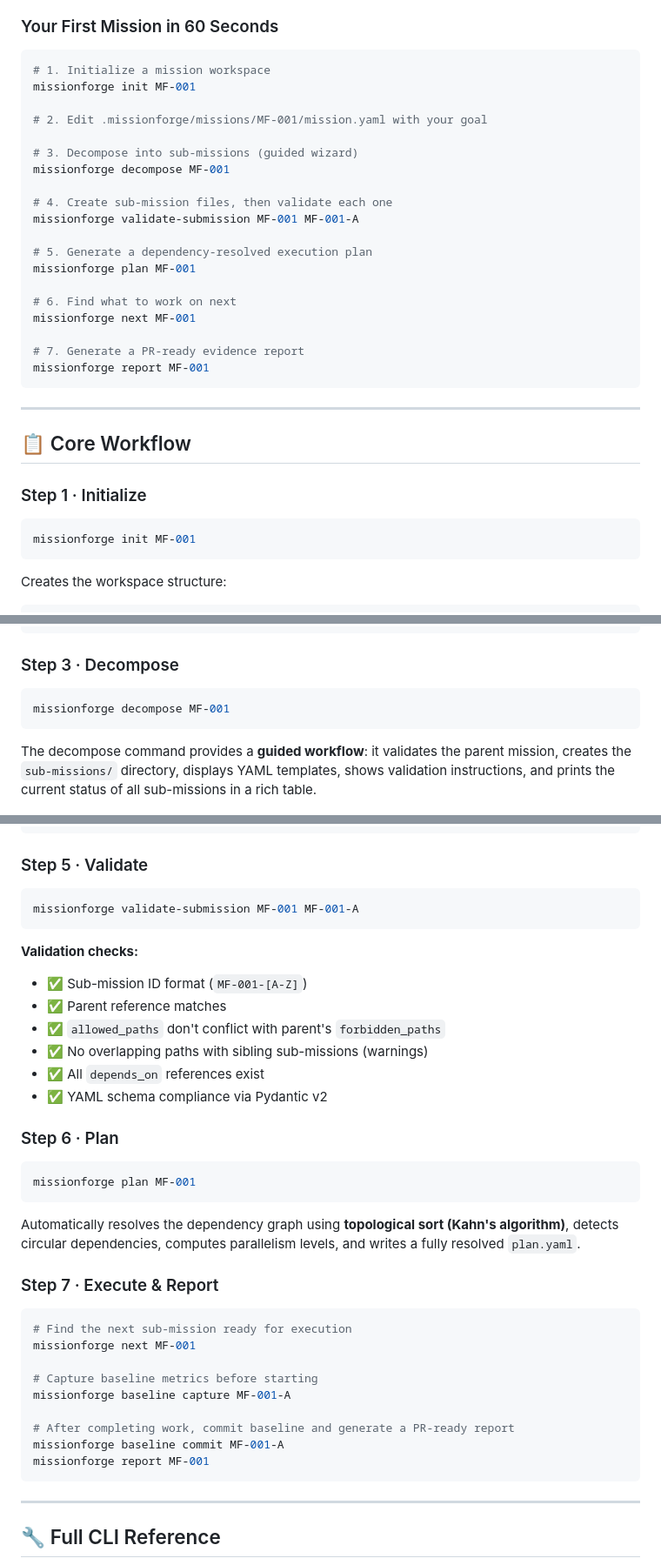
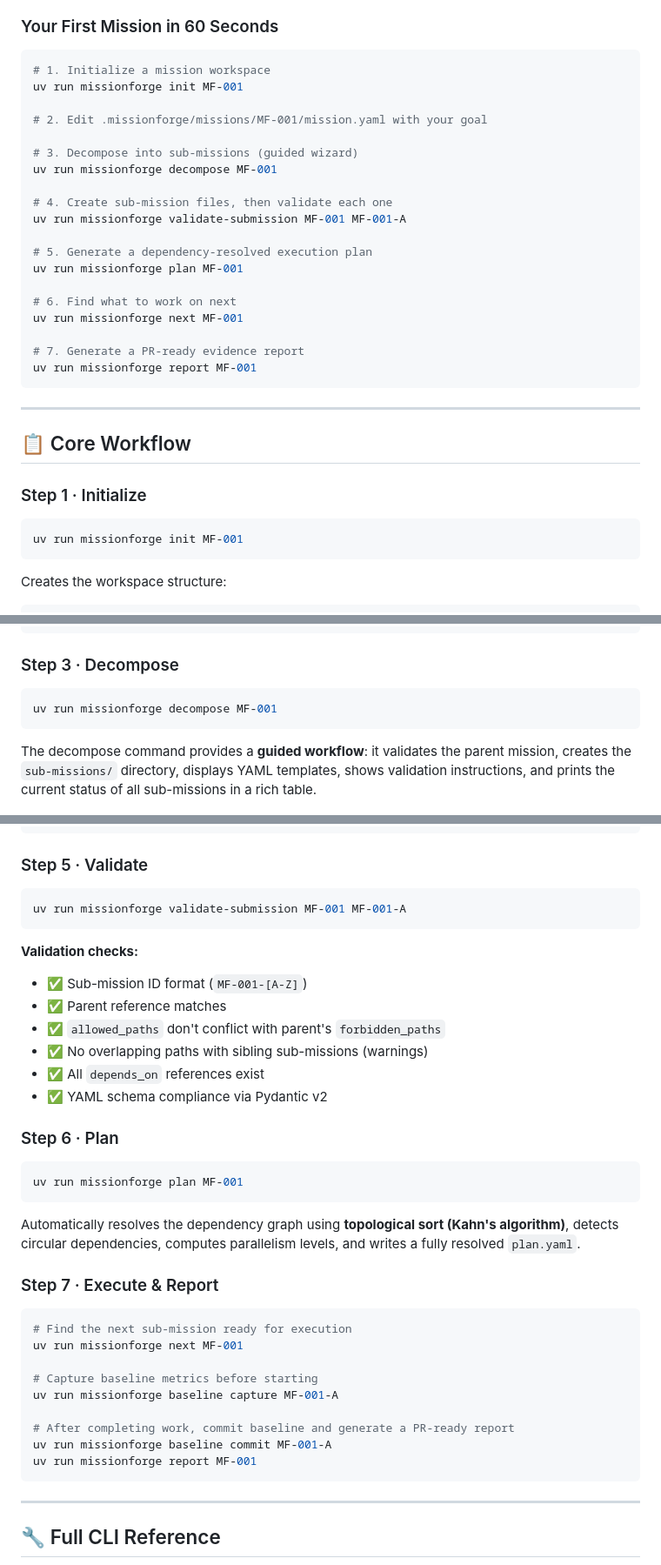
Before and after one commit to loudiman/Mission-Forge, a Markdown page: README.md, 3 parts joined by grey strips. Shown at 87% size. GitHub-like rendering.

Commit message:
docs: update quick start and workflow commands to use uv run

````diff
--- a/README.md
+++ b/README.md
@@ -161,24 +161,24 @@ PowerShell and Windows Terminal (the default on Windows 11) handle Unicode nativ
 
 ```bash
 # 1. Initialize a mission workspace
-missionforge init MF-001
+uv run missionforge init MF-001
 
 # 2. Edit .missionforge/missions/MF-001/mission.yaml with your goal
 
 # 3. Decompose into sub-missions (guided wizard)
-missionforge decompose MF-001
+uv run missionforge decompose MF-001
 
 # 4. Create sub-mission files, then validate each one
-missionforge validate-submission MF-001 MF-001-A
+uv run missionforge validate-submission MF-001 MF-001-A
 
 # 5. Generate a dependency-resolved execution plan
-missionforge plan MF-001
+uv run missionforge plan MF-001
 
 # 6. Find what to work on next
-missionforge next MF-001
+uv run missionforge next MF-001
 
 # 7. Generate a PR-ready evidence report
-missionforge report MF-001
+uv run missionforge report MF-001
 ```
 
 ---
@@ -188,7 +188,7 @@ missionforge report MF-001
 ### Step 1 · Initialize
 
 ```bash
-missionforge init MF-001
+uv run missionforge init MF-001
 ```
 
 Creates the workspace structure:
@@ -221,7 +221,7 @@ forbidden_paths:
 ### Step 3 · Decompose
 
 ```bash
-missionforge decompose MF-001
+uv run missionforge decompose MF-001
 ```
 
 The decompose command provides a **guided workflow**: it validates the parent mission, creates the `sub-missions/` directory, displays YAML templates, shows validation instructions, and prints the current status of all sub-missions in a rich table.
@@ -247,7 +247,7 @@ metrics:
 ### Step 5 · Validate
 
 ```bash
-missionforge validate-submission MF-001 MF-001-A
+uv run missionforge validate-submission MF-001 MF-001-A
 ```
 
 **Validation checks:**
@@ -261,7 +261,7 @@ missionforge validate-submission MF-001 MF-001-A
 ### Step 6 · Plan
 
 ```bash
-missionforge plan MF-001
+uv run missionforge plan MF-001
 ```
 
 Automatically resolves the dependency graph using **topological sort (Kahn's algorithm)**, detects circular dependencies, computes parallelism levels, and writes a fully resolved `plan.yaml`.
@@ -270,14 +270,14 @@ Automatically resolves the dependency graph using **topological sort (Kahn's alg
 
 ```bash
 # Find the next sub-mission ready for execution
-missionforge next MF-001
+uv run missionforge next MF-001
 
 # Capture baseline metrics before starting
-missionforge baseline capture MF-001-A
+uv run missionforge baseline capture MF-001-A
 
 # After completing work, commit baseline and generate a PR-ready report
-missionforge baseline commit MF-001-A
-missionforge report MF-001
+uv run missionforge baseline commit MF-001-A
+uv run missionforge report MF-001
 ```
 
 ---
````
